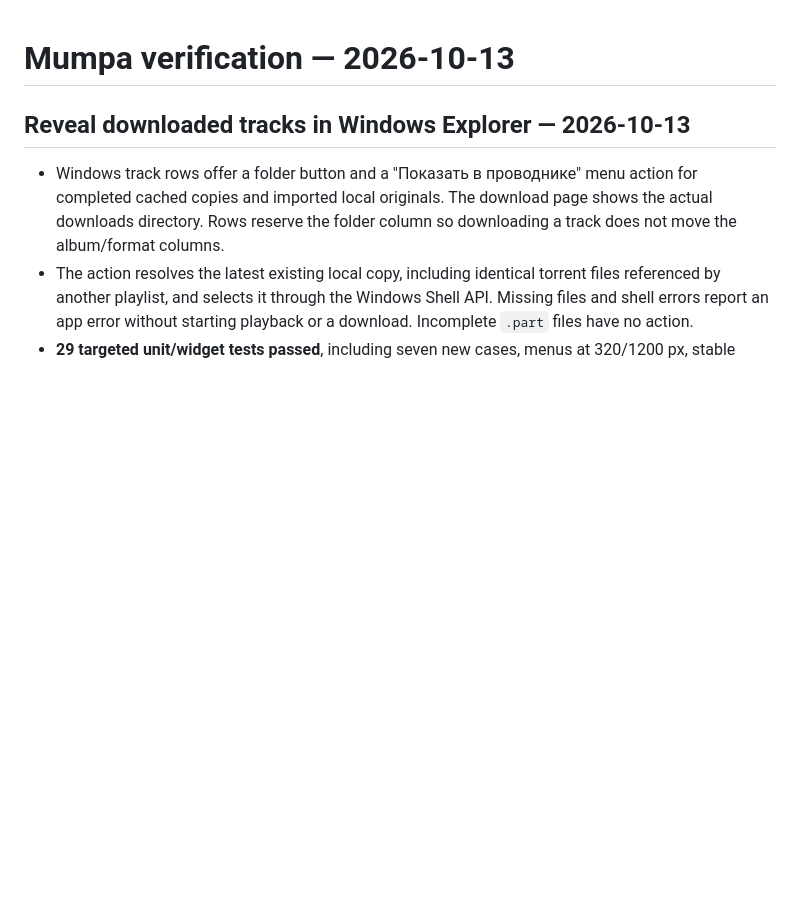
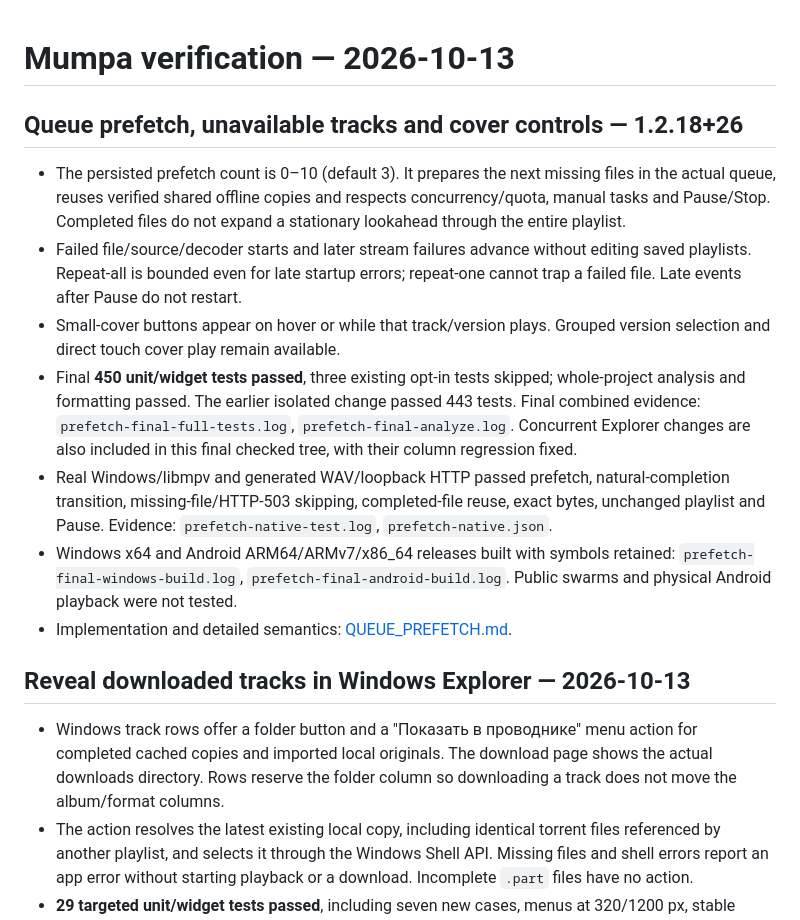
Before and after one commit to d0rj/mumpa, a Markdown page: docs/VALIDATION.md, the part around the change. Drawn GitHub-style; blank space fills up the shorter version.

```diff
--- a/docs/VALIDATION.md
+++ b/docs/VALIDATION.md
@@ -1,4 +1,29 @@
 # Mumpa verification — 2026-10-13
+
+## Queue prefetch, unavailable tracks and cover controls — 1.2.18+26
+
+- The persisted prefetch count is 0–10 (default 3). It prepares the next missing
+  files in the actual queue, reuses verified shared offline copies and respects
+  concurrency/quota, manual tasks and Pause/Stop. Completed files do not expand
+  a stationary lookahead through the entire playlist.
+- Failed file/source/decoder starts and later stream failures advance without
+  editing saved playlists. Repeat-all is bounded even for late startup errors;
+  repeat-one cannot trap a failed file. Late events after Pause do not restart.
+- Small-cover buttons appear on hover or while that track/version plays.
+  Grouped version selection and direct touch cover play remain available.
+- Final **450 unit/widget tests passed**, three existing opt-in tests skipped;
+  whole-project analysis and formatting passed. The earlier isolated change
+  passed 443 tests. Final combined evidence: `prefetch-final-full-tests.log`,
+  `prefetch-final-analyze.log`. Concurrent Explorer changes are also included
+  in this final checked tree, with their column regression fixed.
+- Real Windows/libmpv and generated WAV/loopback HTTP passed prefetch,
+  natural-completion transition, missing-file/HTTP-503 skipping, completed-file
+  reuse, exact bytes, unchanged playlist and Pause. Evidence:
+  `prefetch-native-test.log`, `prefetch-native.json`.
+- Windows x64 and Android ARM64/ARMv7/x86_64 releases built with symbols retained:
+  `prefetch-final-windows-build.log`, `prefetch-final-android-build.log`.
+  Public swarms and physical Android playback were not tested.
+- Implementation and detailed semantics: [QUEUE_PREFETCH.md](QUEUE_PREFETCH.md).
 
 ## Reveal downloaded tracks in Windows Explorer — 2026-10-13
 
```
Also changed, not shown: README.md (+5 -3 lines), docs/QUEUE_PREFETCH.md (+11 -0 lines).
